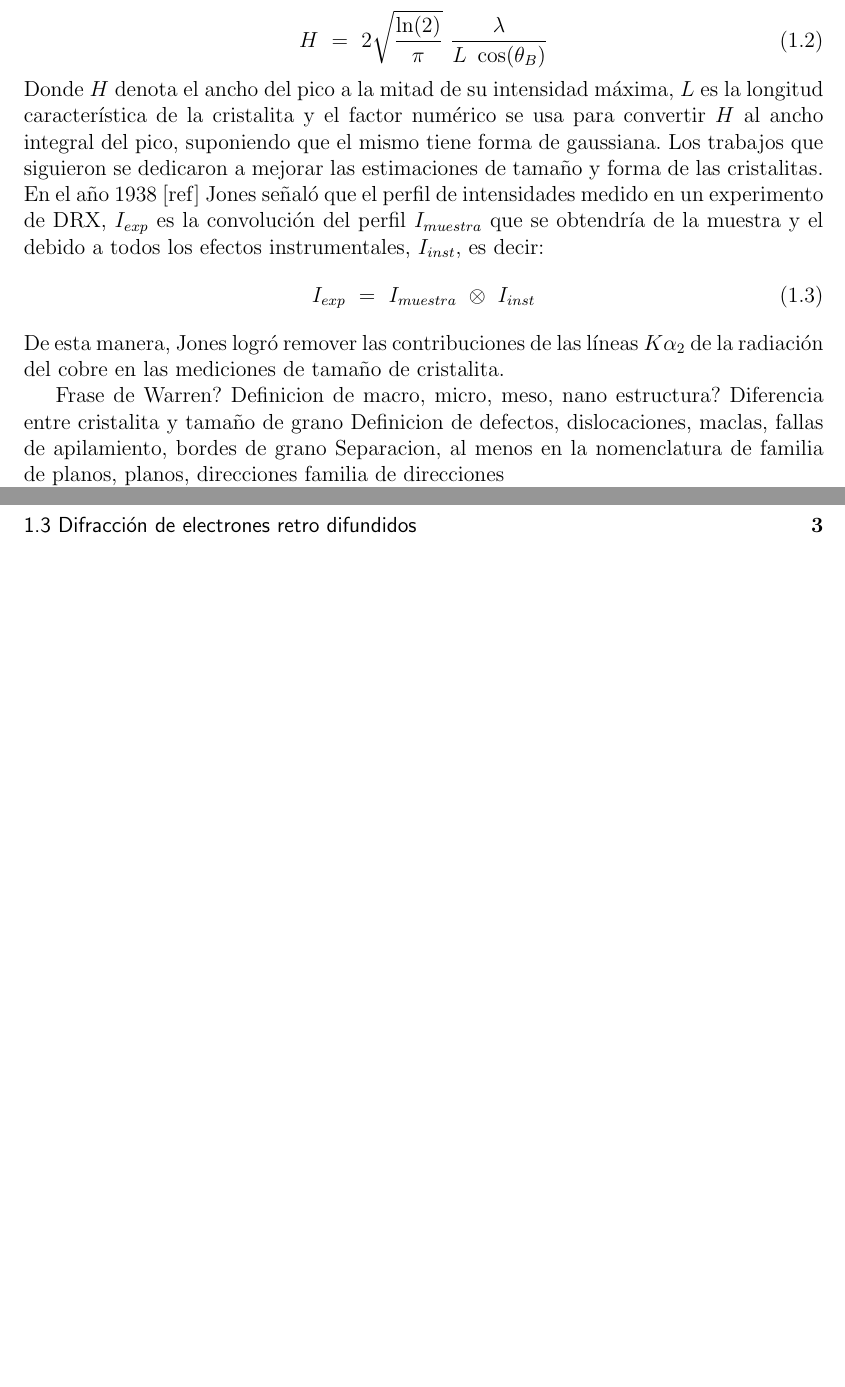
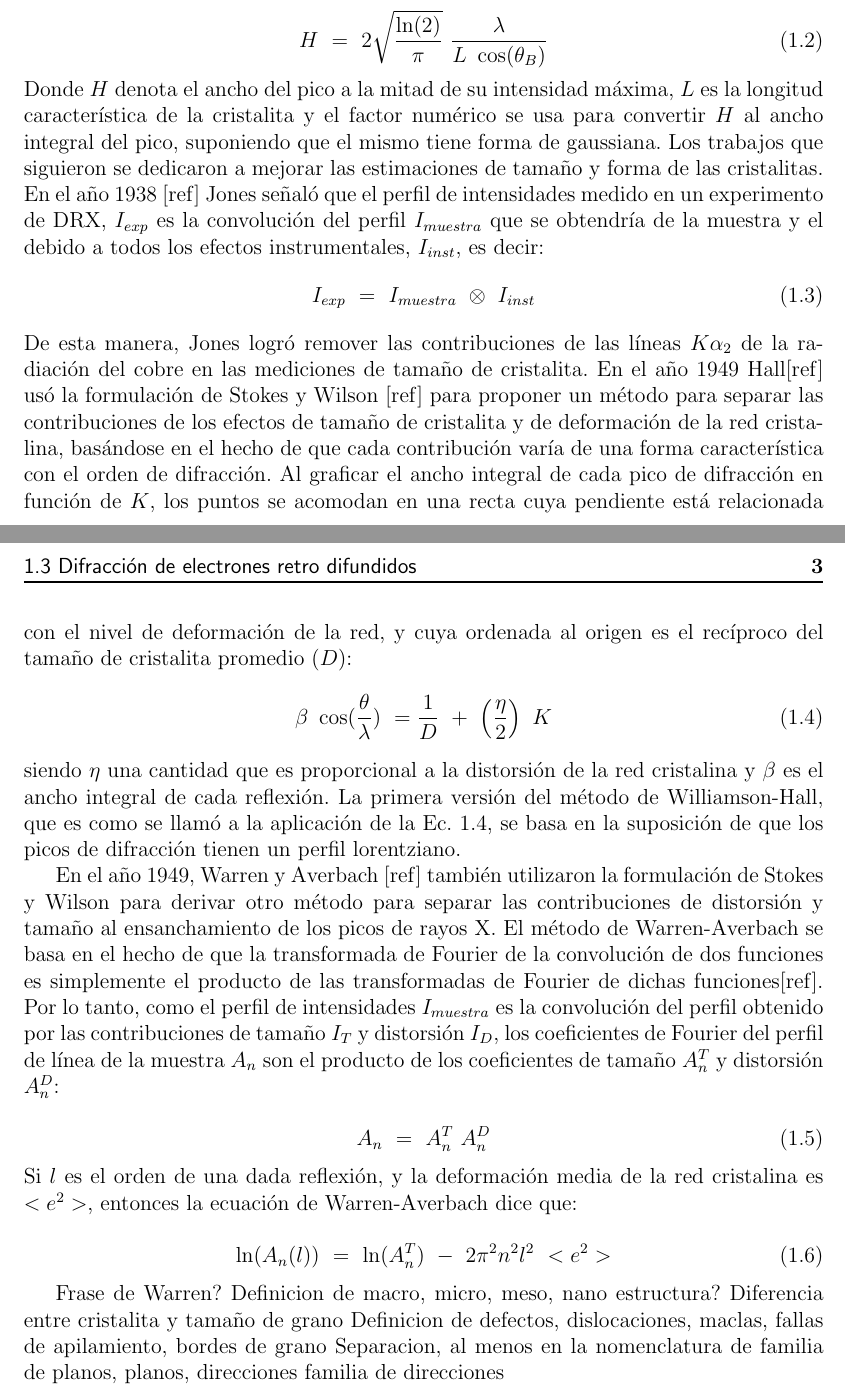
Before and after one commit to benattie/Tesis, a LaTeX thesis (Tesis/tesis.tex, which reads Tesis/Caps/01_intro.tex): two parts of pages 8 and 9 of 10 before the commit and two parts of pages 8 and 9 of 11 after it, joined at a grey line, cut so that both start at the same text, the shorter picture padded with empty space. Compiled offline with pdfLaTeX.

Commit message:
Avance en la intro y la nomeclatura

```diff
--- a/Tesis/Caps/01_intro.tex
+++ b/Tesis/Caps/01_intro.tex
@@ -56,10 +56,39 @@ En el año 1938 [ref] Jones señaló que el perfil de intensidades medido en un
 \end{equation}
 \noindent
 De esta manera, Jones logró remover las contribuciones de las líneas $K\alpha_2$ de la radiación del cobre en las mediciones de tamaño de cristalita.
+En el año 1949 Hall[ref] usó la formulación de Stokes y Wilson [ref] para proponer un método para separar las contribuciones de los efectos de tamaño de cristalita y de deformación de la red cristalina, basándose en el hecho de que cada contribución varía de una forma característica con el orden de difracción.
+Al graficar el ancho integral de cada pico de difracción en función de $K$, los puntos se acomodan en una recta cuya pendiente está relacionada con el nivel de deformación de la red, y cuya ordenada al origen es el recíproco del tamaño de cristalita promedio ($D$):
+\begin{equation}
+  \beta \ \cos(\frac{\theta}{\lambda}) \ = \frac{1}{D} \ + \ \left(\frac{\eta}{2}\right) \ K
+  \label{eq:WHPlot}
+\end{equation}
+\noindent
+siendo $\eta$ una cantidad que es proporcional a la distorsión de la red cristalina y $\beta$ es el ancho integral de cada reflexión. La primera versión del método de Williamson-Hall, que es como se llamó a la aplicación de la Ec. \ref{eq:WHPlot}, se basa en la suposición de que los picos de difracción tienen un perfil lorentziano.
+
+En el año 1949, Warren y Averbach [ref] también utilizaron la formulación de Stokes y Wilson para derivar otro método para separar las contribuciones de distorsión y tamaño al ensanchamiento de los picos de rayos X.
+El método de Warren-Averbach se basa en el hecho de que la transformada de Fourier de la convolución de dos funciones es simplemente el producto de las transformadas de Fourier de dichas funciones[ref].
+Por lo tanto, como el perfil de intensidades $I_{muestra}$ es la convolución del perfil obtenido por las contribuciones de tamaño $I_{T}$ y distorsión $I_{D}$, los coeficientes de Fourier del perfil de línea de la muestra $A_n$ son el producto de los coeficientes de tamaño $A_n^T$ y distorsión $A_n^D$:
+
+\begin{equation}
+  A_n \ = \ A_n^T \ A_n^D
+  \label{eq:FCoeff}
+\end{equation}
+\noindent
+Si $l$ es el orden de una dada reflexión, y la deformación media de la red cristalina es $<e^2>$, entonces la ecuación de Warren-Averbach dice que:
+
+\begin{equation}
+  \ln(A_n(l)) \ = \ \ln(A_n^T) \ - \ 2 \pi^2 n^2 l^2 \ <e^2>
+  \label{eq:WAPlot}
+\end{equation}
+\noindent
+
 
 
 \nomenclature{$H$ o $FWHM$}{Ancho de pico a media altura. También abreviado como FWHM por sus siglas en inglés (Full Witdth at Half Maximum).}
 \nomenclature{$L$}{Longitud característica de la cristalita.}
+\nomenclature{$<e^2>$}{Deformación cuadrática media de la red cristalina}
+\nomenclature{$l$}{Orden de reflexión}
+\nomenclature{$A_n$}{n-ésimo coeficiente de Fourier}
 
 Frase de Warren?
 Definicion de macro, micro, meso, nano estructura?
```
Also changed, not shown: Tesis/tesis.pdf, 5 other files.
